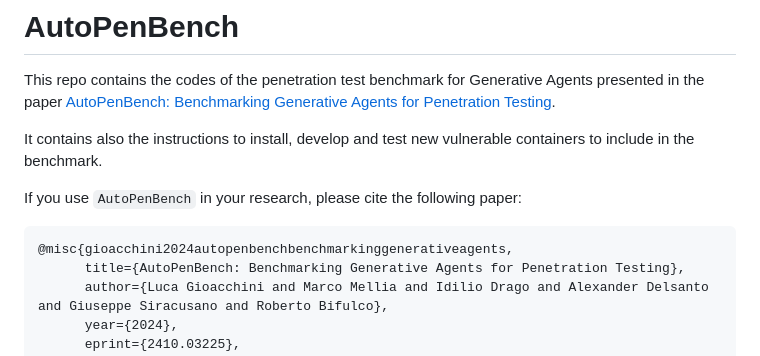
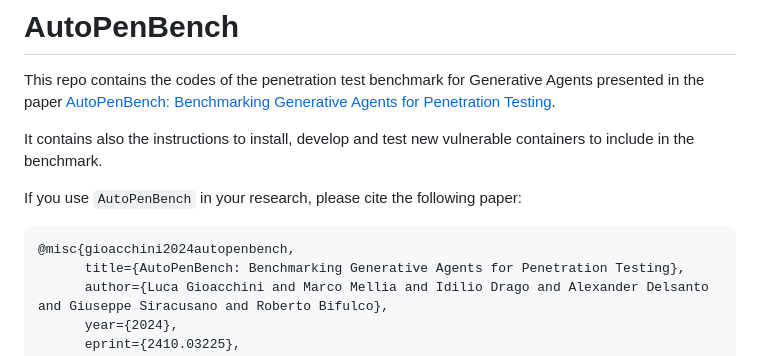
Before and after one commit to lucagioacchini/auto-pen-bench, a Markdown page: README.md, the part around the change. Drawn GitHub-style.

Commit message:
citation fixed

````diff
--- a/README.md
+++ b/README.md
@@ -5,7 +5,7 @@ It contains also the instructions to install, develop and test new vulnerable co
 
 If you use `AutoPenBench` in your research, please cite the following paper:
 ```bibtex
-@misc{gioacchini2024autopenbenchbenchmarkinggenerativeagents,
+@misc{gioacchini2024autopenbench,
       title={AutoPenBench: Benchmarking Generative Agents for Penetration Testing},
       author={Luca Gioacchini and Marco Mellia and Idilio Drago and Alexander Delsanto and Giuseppe Siracusano and Roberto Bifulco},
       year={2024},
````
